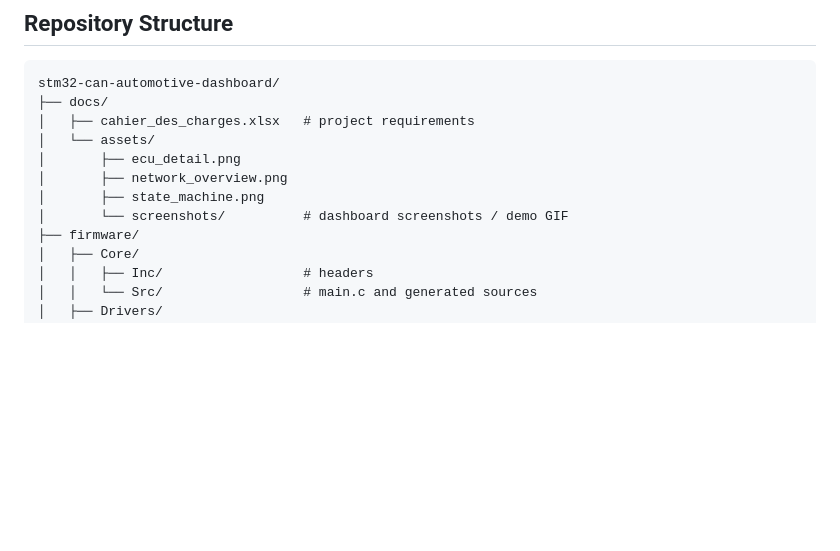
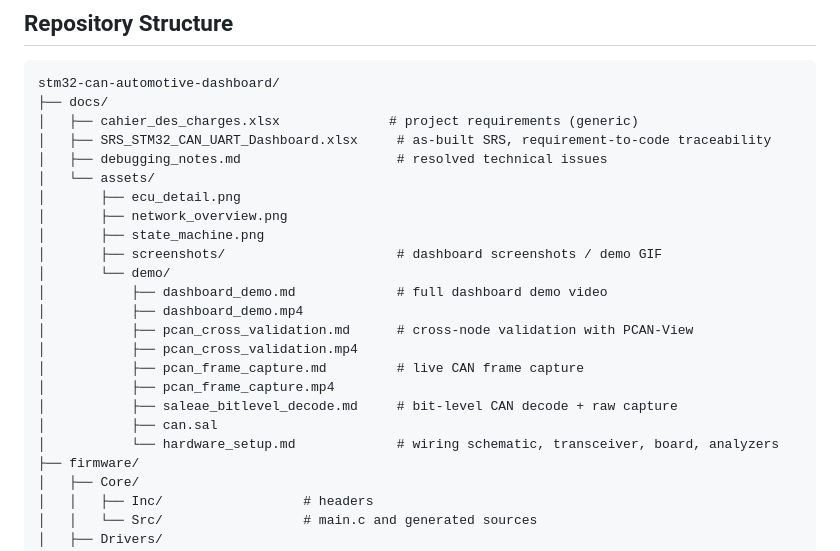
Before and after one commit to saravanakumart362-create/stm32-can-automotive-dashboard, a Markdown page: README.md, the part around the change. Drawn GitHub-style; blank space fills up the shorter version.

Commit message:
Update Repository Structure section to reflect current docs/ contents

````diff
--- a/README.md
+++ b/README.md
@@ -215,12 +215,24 @@ Because every node runs the same pass-through filter, there is no single "gatewa
 ```
 stm32-can-automotive-dashboard/
 ├── docs/
-│   ├── cahier_des_charges.xlsx   # project requirements
+│   ├── cahier_des_charges.xlsx              # project requirements (generic)
+│   ├── SRS_STM32_CAN_UART_Dashboard.xlsx     # as-built SRS, requirement-to-code traceability
+│   ├── debugging_notes.md                    # resolved technical issues
 │   └── assets/
 │       ├── ecu_detail.png
 │       ├── network_overview.png
 │       ├── state_machine.png
-│       └── screenshots/          # dashboard screenshots / demo GIF
+│       ├── screenshots/                      # dashboard screenshots / demo GIF
+│       └── demo/
+│           ├── dashboard_demo.md             # full dashboard demo video
+│           ├── dashboard_demo.mp4
+│           ├── pcan_cross_validation.md      # cross-node validation with PCAN-View
+│           ├── pcan_cross_validation.mp4
+│           ├── pcan_frame_capture.md         # live CAN frame capture
+│           ├── pcan_frame_capture.mp4
+│           ├── saleae_bitlevel_decode.md     # bit-level CAN decode + raw capture
+│           ├── can.sal
+│           └── hardware_setup.md             # wiring schematic, transceiver, board, analyzers
 ├── firmware/
 │   ├── Core/
 │   │   ├── Inc/                  # headers
````
